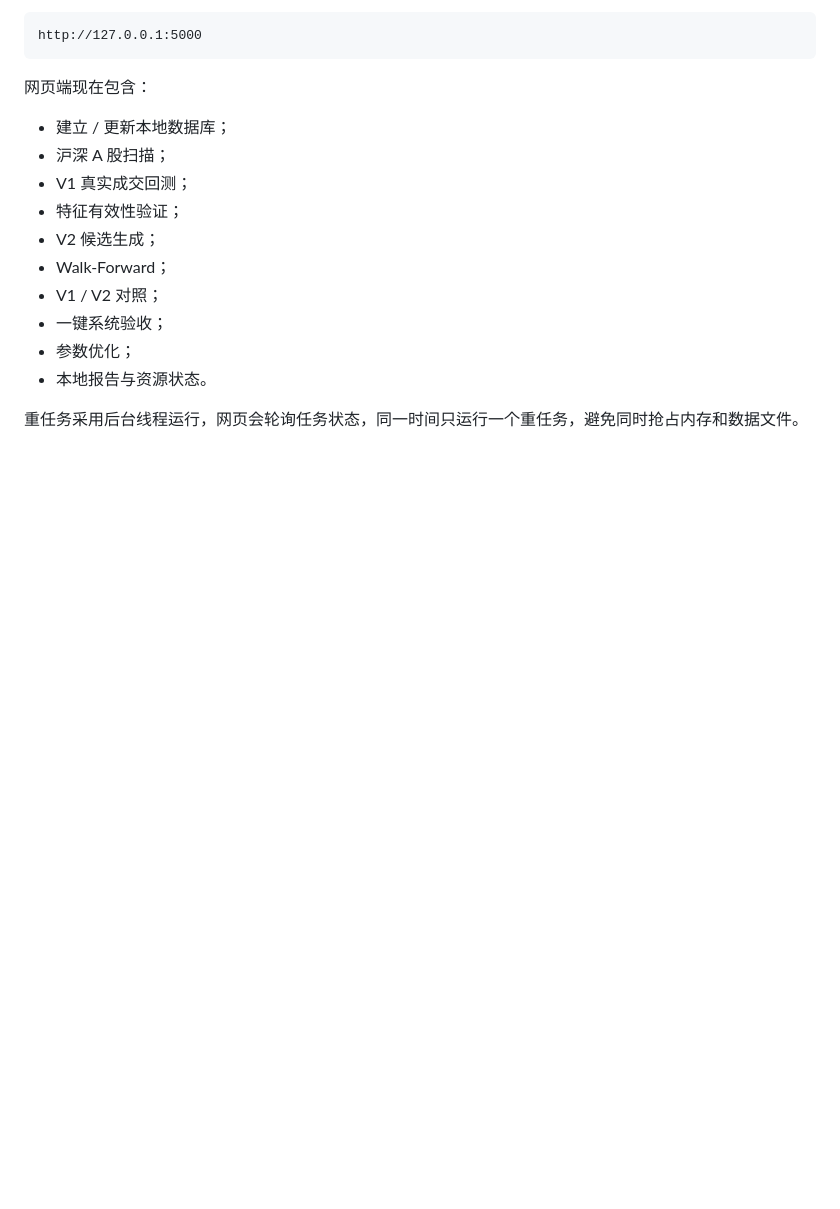
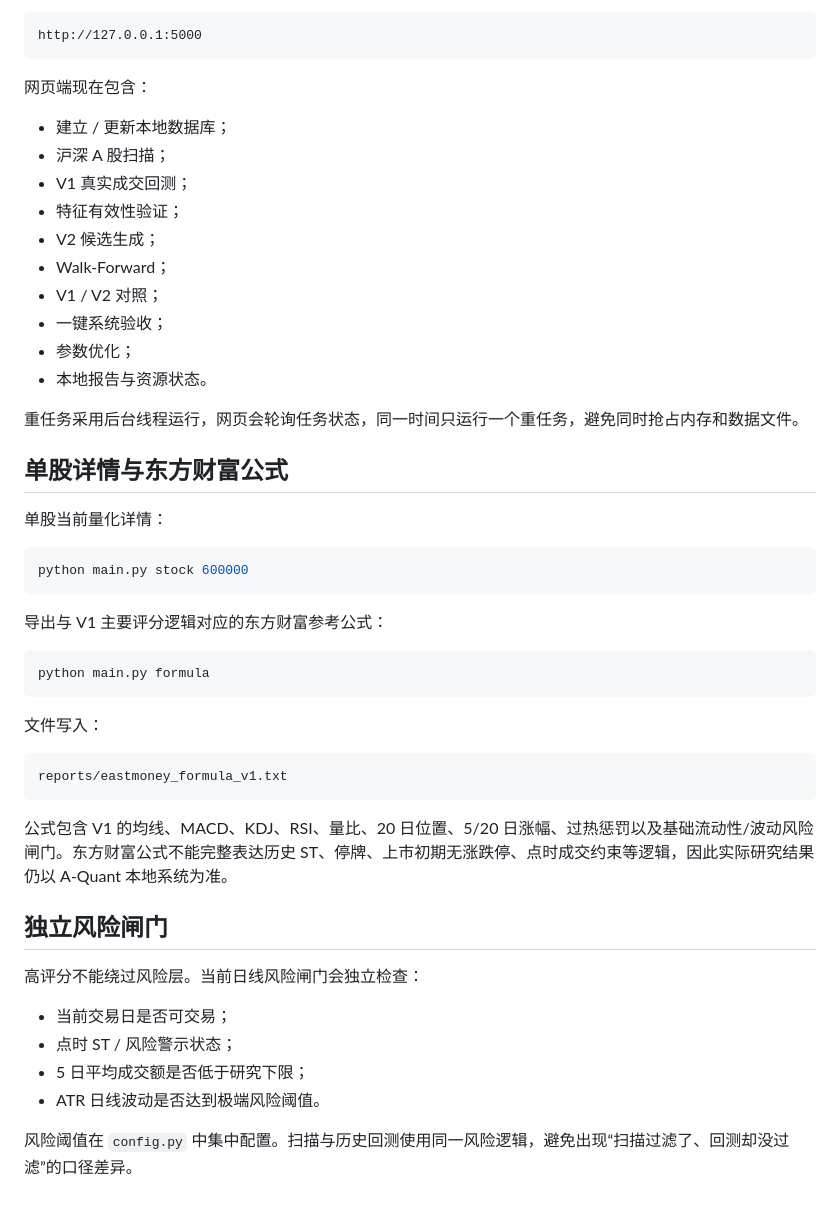
Before and after one commit to xsd3901-rgb/-a, a Markdown page: README.md, the part around the change. Rendered like a GitHub page; blank space fills up the shorter version.

Commit message:
Document risk gate stock detail and formula export

````diff
--- a/README.md
+++ b/README.md
@@ -407,3 +407,37 @@ http://127.0.0.1:5000
 - 本地报告与资源状态。
 
 重任务采用后台线程运行，网页会轮询任务状态，同一时间只运行一个重任务，避免同时抢占内存和数据文件。
+
+
+## 单股详情与东方财富公式
+
+单股当前量化详情：
+
+```powershell
+python main.py stock 600000
+```
+
+导出与 V1 主要评分逻辑对应的东方财富参考公式：
+
+```powershell
+python main.py formula
+```
+
+文件写入：
+
+```text
+reports/eastmoney_formula_v1.txt
+```
+
+公式包含 V1 的均线、MACD、KDJ、RSI、量比、20 日位置、5/20 日涨幅、过热惩罚以及基础流动性/波动风险闸门。东方财富公式不能完整表达历史 ST、停牌、上市初期无涨跌停、点时成交约束等逻辑，因此实际研究结果仍以 A-Quant 本地系统为准。
+
+## 独立风险闸门
+
+高评分不能绕过风险层。当前日线风险闸门会独立检查：
+
+- 当前交易日是否可交易；
+- 点时 ST / 风险警示状态；
+- 5 日平均成交额是否低于研究下限；
+- ATR 日线波动是否达到极端风险阈值。
+
+风险阈值在 `config.py` 中集中配置。扫描与历史回测使用同一风险逻辑，避免出现“扫描过滤了、回测却没过滤”的口径差异。
````
